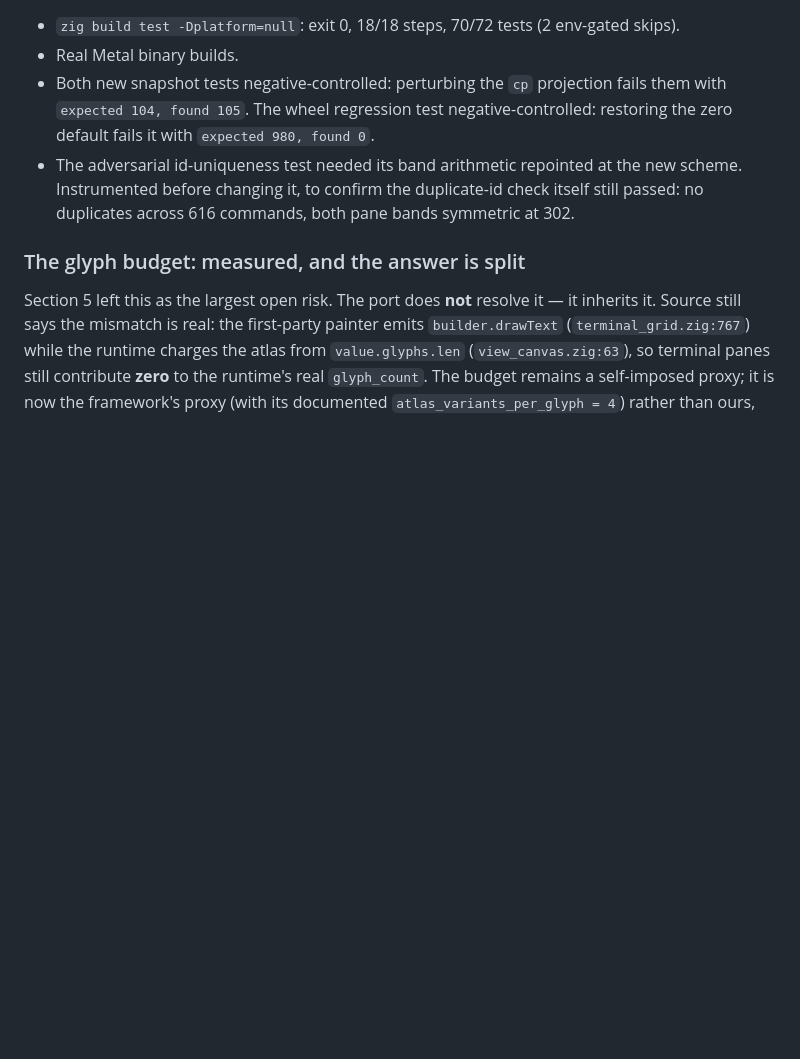
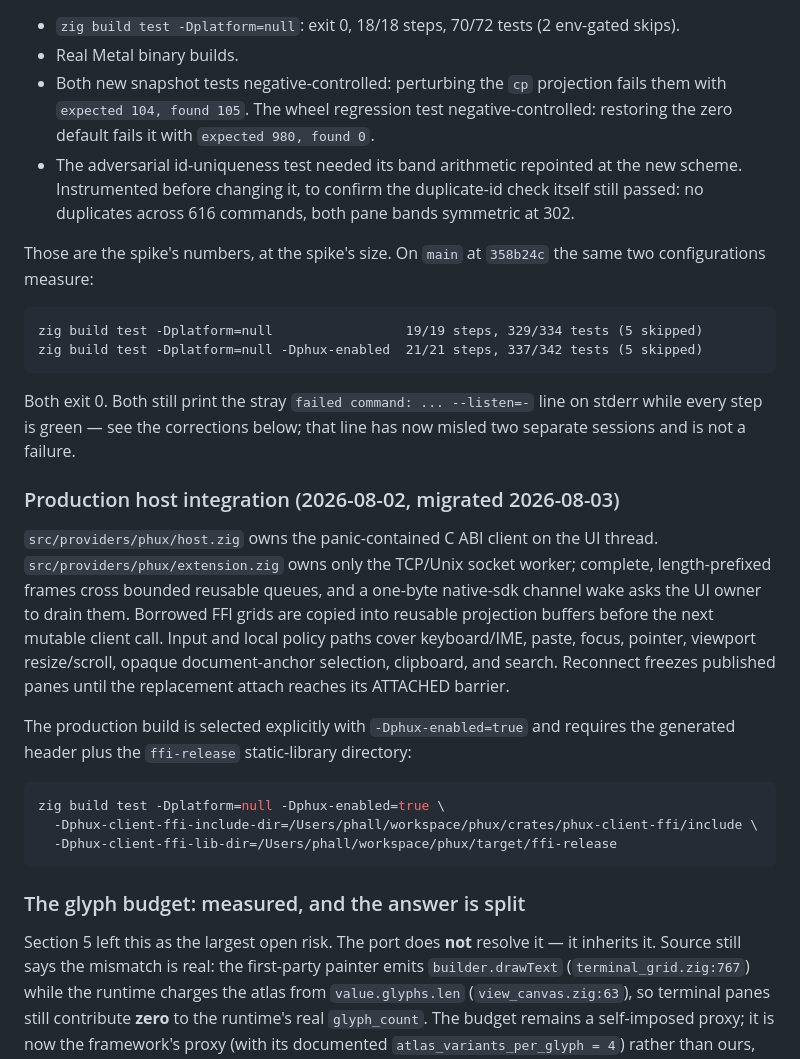
Before and after one commit to no-phux/phux-cockpit, a Markdown page: FINDINGS.md, the part around one of its changes. Rendered like a GitHub page; blank space fills up the shorter version.

````diff
--- a/FINDINGS.md
+++ b/FINDINGS.md
@@ -373,6 +405,39 @@ it widened its per-column command reserve instead.
   scheme. Instrumented before changing it, to confirm the duplicate-id check itself
   still passed: no duplicates across 616 commands, both pane bands symmetric at 302.
 
+Those are the spike's numbers, at the spike's size. On `main` at `358b24c` the same
+two configurations measure:
+
+```
+zig build test -Dplatform=null                 19/19 steps, 329/334 tests (5 skipped)
+zig build test -Dplatform=null -Dphux-enabled  21/21 steps, 337/342 tests (5 skipped)
+```
+
+Both exit 0. Both still print the stray `failed command: ... --listen=-` line on
+stderr while every step is green — see the corrections below; that line has now
+misled two separate sessions and is not a failure.
+
+### Production host integration (2026-08-02, migrated 2026-08-03)
+
+`src/providers/phux/host.zig` owns the panic-contained C ABI client on the UI
+thread. `src/providers/phux/extension.zig` owns only the TCP/Unix socket worker;
+complete, length-prefixed frames cross bounded reusable queues, and a one-byte
+native-sdk channel wake asks the UI owner to drain them. Borrowed FFI grids are
+copied into reusable projection buffers before the next mutable client call.
+Input and local policy paths cover keyboard/IME, paste, focus, pointer, viewport
+resize/scroll, opaque document-anchor selection, clipboard, and search. Reconnect
+freezes published panes until the replacement attach reaches its ATTACHED
+barrier.
+
+The production build is selected explicitly with `-Dphux-enabled=true` and
+requires the generated header plus the `ffi-release` static-library directory:
+
+```sh
+zig build test -Dplatform=null -Dphux-enabled=true \
+  -Dphux-client-ffi-include-dir=/Users/phall/workspace/phux/crates/phux-client-ffi/include \
+  -Dphux-client-ffi-lib-dir=/Users/phall/workspace/phux/target/ffi-release
+```
+
 ### The glyph budget: measured, and the answer is split
 
 Section 5 left this as the largest open risk. The port does **not** resolve it — it
````
Also changed, not shown: other parts of FINDINGS.md (+38 -6 lines), NOTES.md (+24 -9 lines), README.md (+6 -3 lines).
